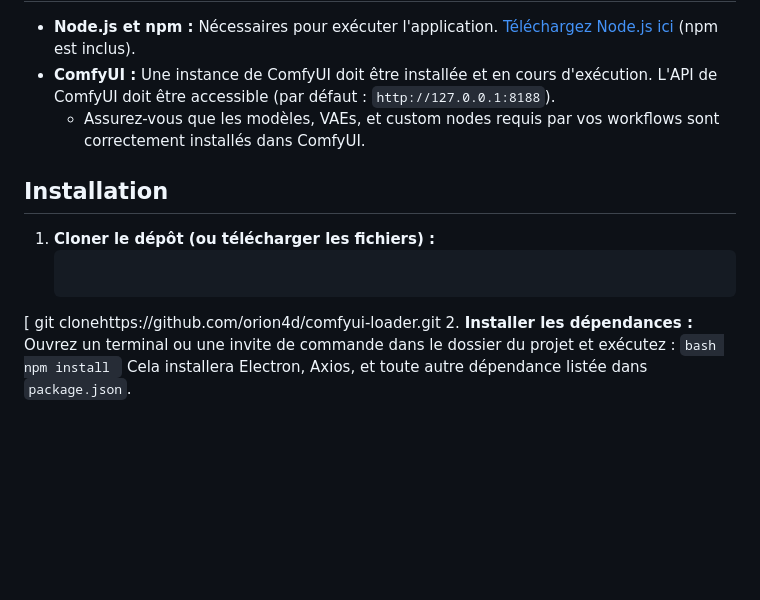
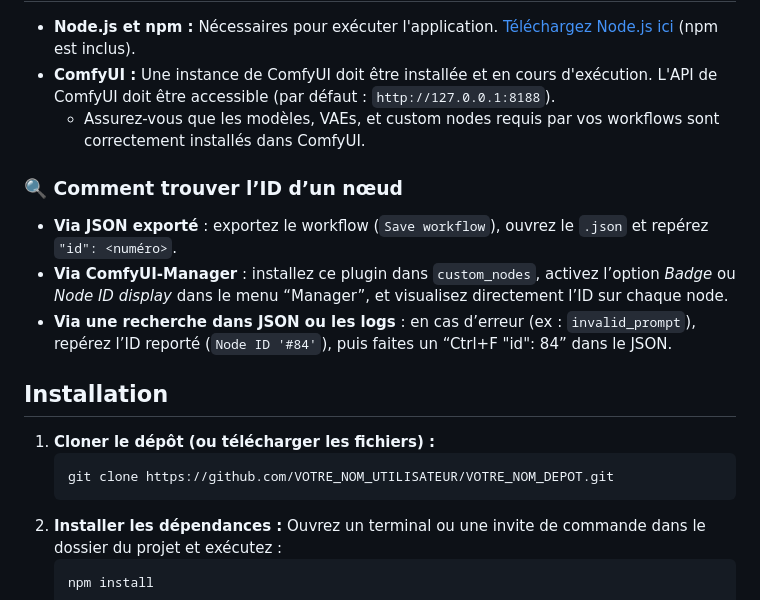
Before and after one commit to orion4d/comfyui-loader, a Markdown page: README.md, the part around the change. Rendered like a GitHub page; blank space fills up the shorter version.

````diff
--- a/README.md
+++ b/README.md
@@ -32,11 +32,19 @@ Une application de bureau construite avec Electron pour faciliter le lancement e
 *   **ComfyUI :** Une instance de ComfyUI doit être installée et en cours d'exécution. L'API de ComfyUI doit être accessible (par défaut : `http://127.0.0.1:8188`).
     *   Assurez-vous que les modèles, VAEs, et custom nodes requis par vos workflows sont correctement installés dans ComfyUI.
 
+### 🔍 Comment trouver l’ID d’un nœud
+
+- **Via JSON exporté** : exportez le workflow (`Save workflow`), ouvrez le `.json` et repérez `"id": <numéro>`.
+- **Via ComfyUI‑Manager** : installez ce plugin dans `custom_nodes`, activez l’option *Badge* ou *Node ID display* dans le menu “Manager”, et visualisez directement l’ID sur chaque node.
+- **Via une recherche dans JSON ou les logs** : en cas d’erreur (ex : `invalid_prompt`), repérez l’ID reporté (`Node ID '#84'`), puis faites un “Ctrl+F "id": 84” dans le JSON.
+
+
 ## Installation
 
 1.  **Cloner le dépôt (ou télécharger les fichiers) :**
     ```bash
-[   git clonehttps://github.com/orion4d/comfyui-loader.git
+    git clone https://github.com/VOTRE_NOM_UTILISATEUR/VOTRE_NOM_DEPOT.git
+    ```
 2.  **Installer les dépendances :**
     Ouvrez un terminal ou une invite de commande dans le dossier du projet et exécutez :
     ```bash
````
